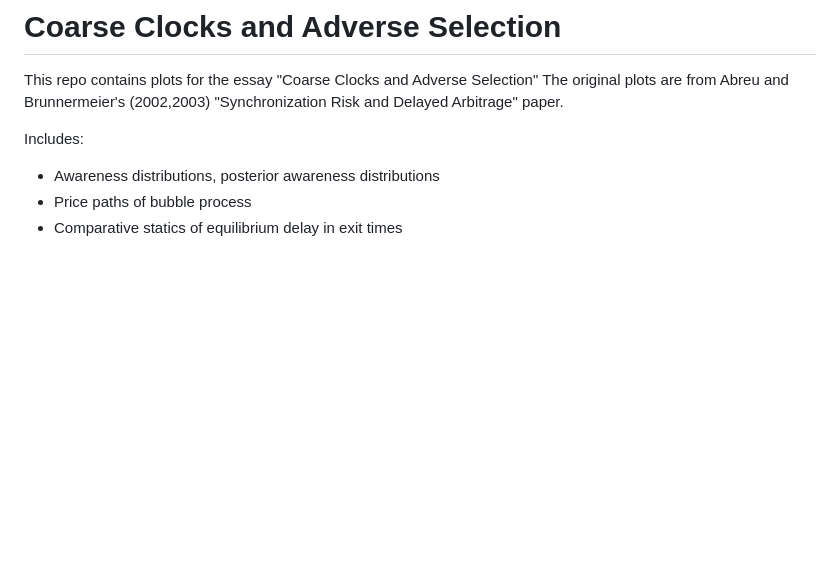
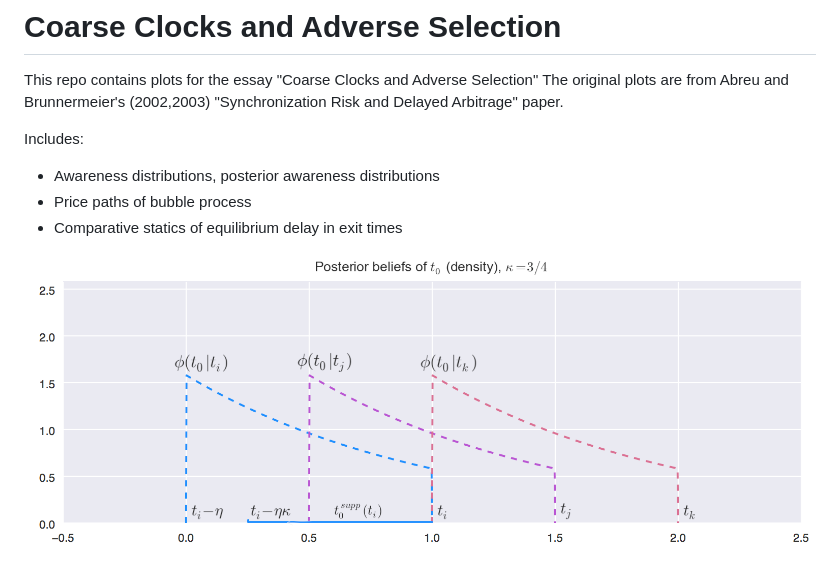
Before and after one commit to peitalin/CoarseClocks, a Markdown page: README.md, the part around the change. Rendered like a GitHub page; pictures changed too: awareness_dist.png (added); blank space fills up the shorter version.

Commit message:
Awareness distribution figures

```diff
--- a/README.md
+++ b/README.md
@@ -8,3 +8,6 @@ Includes:
 - Awareness distributions, posterior awareness distributions
 - Price paths of bubble process
 - Comparative statics of equilibrium delay in exit times
+
+
+![alt tag](https://raw.githubusercontent.com/peitalin/CoarseClocks/master/awareness_dist.png)
```
